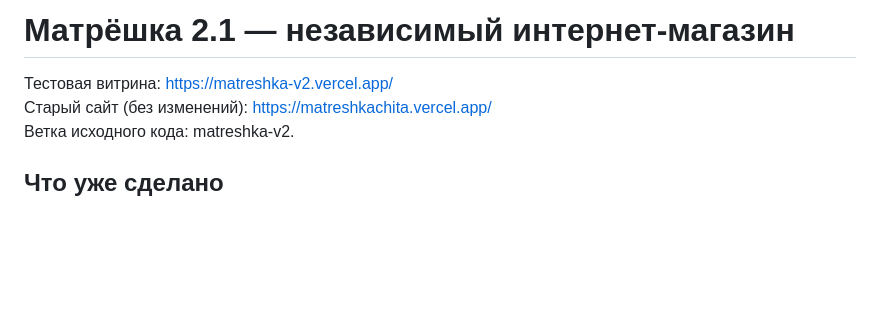
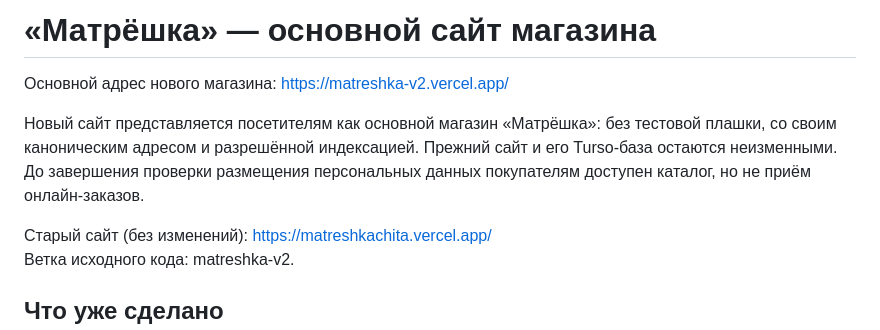
Before and after one commit to kent138/chita, a Markdown page: README-V2.md, the part around the change. Rendered like a GitHub page; blank space fills up the shorter version.

Commit message:
Document Matreshka V2 as primary storefront while checkout remains safely disabled

```diff
--- a/README-V2.md
+++ b/README-V2.md
@@ -1,6 +1,9 @@
-# Матрёшка 2.1 — независимый интернет-магазин
+# «Матрёшка» — основной сайт магазина
 
-Тестовая витрина: https://matreshka-v2.vercel.app/
+Основной адрес нового магазина: https://matreshka-v2.vercel.app/
+
+Новый сайт представляется посетителям как основной магазин «Матрёшка»: без тестовой плашки, со своим каноническим адресом и разрешённой индексацией. Прежний сайт и его Turso-база остаются неизменными. До завершения проверки размещения персональных данных покупателям доступен каталог, но не приём онлайн-заказов.
+
 Старый сайт (без изменений): https://matreshkachita.vercel.app/
 Ветка исходного кода: matreshka-v2.
 
```
